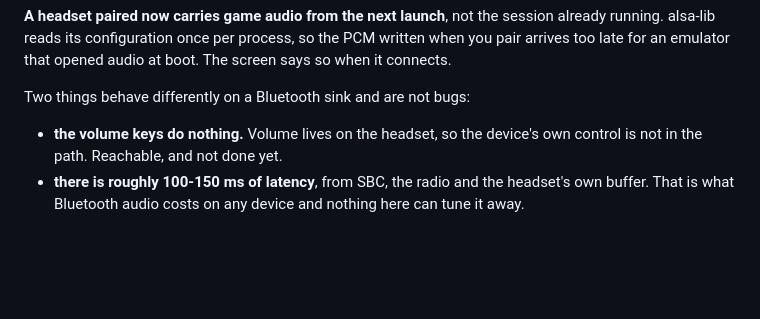
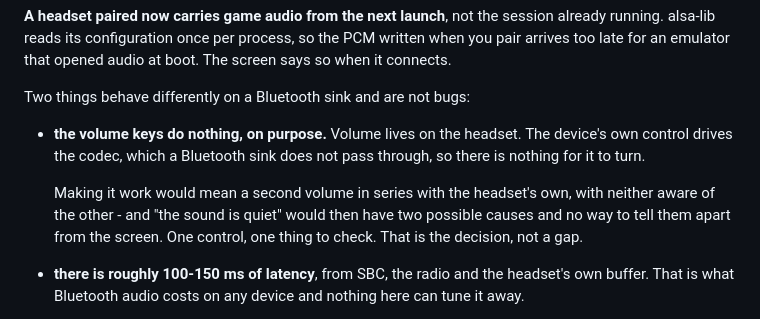
Before and after one commit to ericreinsmidt/TortOS, a Markdown page: README.md, the part around the change. Drawn GitHub-style; blank space fills up the shorter version.

Commit message:
Bluetooth volume stays on the headset, and the README says why
Investigated with a connected headset and closed as a decision.

Everything needed is there but one thing. bluealsa exposes a writable
mixer control per device - 'OpenRun Pro by Shokz - A2DP' Playback Volume,
range 0-127, which is AVRCP's absolute-volume range. Setting it takes and
reads back, and changes nothing audible; the headset's own buttons do not
move it either.

The cause is BlueZ. Its MediaTransport1 for this connection carries
Device, UUID, Codec, Configuration, State and Delay - and no Volume, which
BlueZ only publishes once AVRCP has negotiated absolute volume. bluealsa
says so plainly in the syslog, asking for a property that does not exist.
MediaControl1 IS present, so AVRCP connected; absolute volume did not. The
headset advertises A/V Remote Control Target, so it was willing.

Making it work anyway means dropping --a2dp-volume so bluealsa scales the
samples. Rejected, and on Eric's argument rather than an audio one: that
puts two volume controls in series with neither aware of the other, so
"the sound is quiet" gains two possible causes and nothing on screen says
which is limiting. One control, one route to troubleshoot.

So the README stops calling it "reachable, and not done yet" - which read
as an unfinished feature - and states it as behavior with the reason.

```diff
--- a/README.md
+++ b/README.md
@@ -303,8 +303,14 @@ audio at boot. The screen says so when it connects.
 
 Two things behave differently on a Bluetooth sink and are not bugs:
 
-- **the volume keys do nothing.** Volume lives on the headset, so the device's
-  own control is not in the path. Reachable, and not done yet.
+- **the volume keys do nothing, on purpose.** Volume lives on the headset. The
+  device's own control drives the codec, which a Bluetooth sink does not pass
+  through, so there is nothing for it to turn.
+
+  Making it work would mean a second volume in series with the headset's own,
+  with neither aware of the other - and "the sound is quiet" would then have
+  two possible causes and no way to tell them apart from the screen. One
+  control, one thing to check. That is the decision, not a gap.
 - **there is roughly 100-150 ms of latency**, from SBC, the radio and the
   headset's own buffer. That is what Bluetooth audio costs on any device and
   nothing here can tune it away.
```
